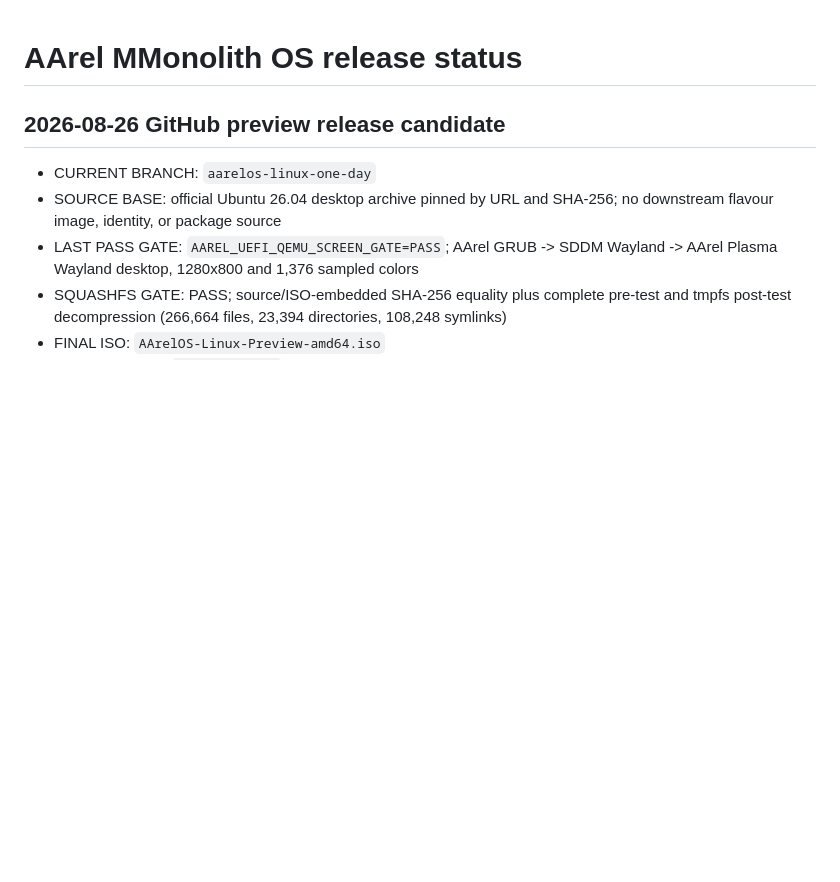
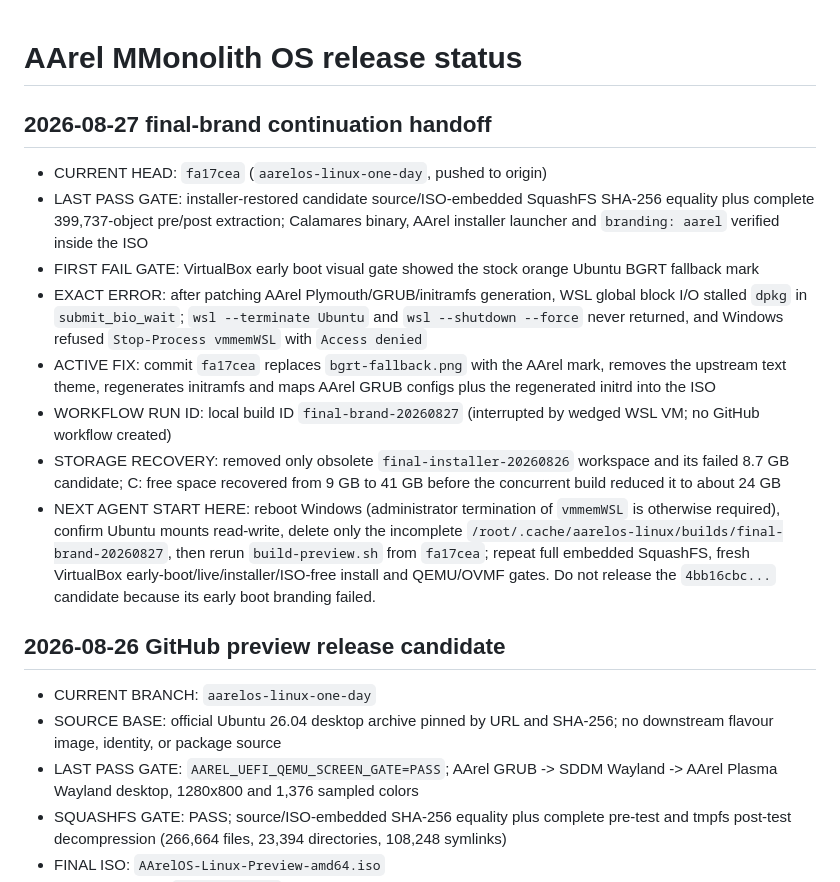
Before and after one commit to AArelxdfg/esss, a Markdown page: aarelos-linux/STATUS.md, the part around the change. Rendered like a GitHub page; blank space fills up the shorter version.

Commit message:
docs(aarelos): record WSL block I/O handoff

```diff
--- a/aarelos-linux/STATUS.md
+++ b/aarelos-linux/STATUS.md
@@ -1,4 +1,15 @@
 # AArel MMonolith OS release status
+
+## 2026-08-27 final-brand continuation handoff
+
+- CURRENT HEAD: `fa17cea` (`aarelos-linux-one-day`, pushed to origin)
+- LAST PASS GATE: installer-restored candidate source/ISO-embedded SquashFS SHA-256 equality plus complete 399,737-object pre/post extraction; Calamares binary, AArel installer launcher and `branding: aarel` verified inside the ISO
+- FIRST FAIL GATE: VirtualBox early boot visual gate showed the stock orange Ubuntu BGRT fallback mark
+- EXACT ERROR: after patching AArel Plymouth/GRUB/initramfs generation, WSL global block I/O stalled `dpkg` in `submit_bio_wait`; `wsl --terminate Ubuntu` and `wsl --shutdown --force` never returned, and Windows refused `Stop-Process vmmemWSL` with `Access denied`
+- ACTIVE FIX: commit `fa17cea` replaces `bgrt-fallback.png` with the AArel mark, removes the upstream text theme, regenerates initramfs and maps AArel GRUB configs plus the regenerated initrd into the ISO
+- WORKFLOW RUN ID: local build ID `final-brand-20260827` (interrupted by wedged WSL VM; no GitHub workflow created)
+- STORAGE RECOVERY: removed only obsolete `final-installer-20260826` workspace and its failed 8.7 GB candidate; C: free space recovered from 9 GB to 41 GB before the concurrent build reduced it to about 24 GB
+- NEXT AGENT START HERE: reboot Windows (administrator termination of `vmmemWSL` is otherwise required), confirm Ubuntu mounts read-write, delete only the incomplete `/root/.cache/aarelos-linux/builds/final-brand-20260827`, then rerun `build-preview.sh` from `fa17cea`; repeat full embedded SquashFS, fresh VirtualBox early-boot/live/installer/ISO-free install and QEMU/OVMF gates. Do not release the `4bb16cbc...` candidate because its early boot branding failed.
 
 ## 2026-08-26 GitHub preview release candidate
 
```
